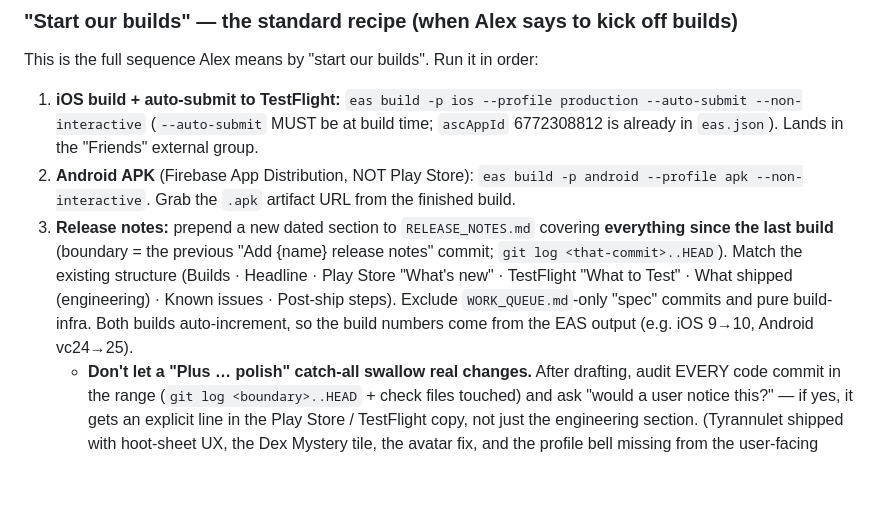
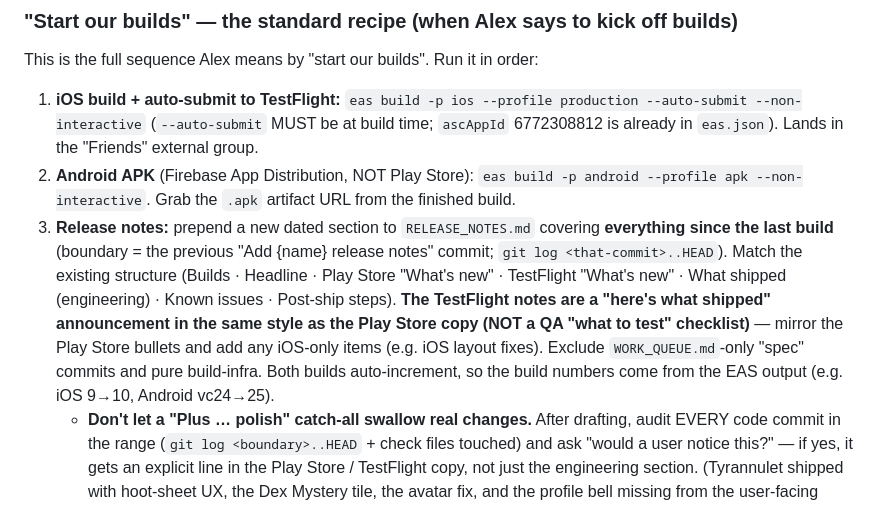
Before and after one commit to akeats97/PocketBirdsMVP, a Markdown page: CLAUDE.md, the part around the change. Drawn GitHub-style; blank space fills up the shorter version.

```diff
--- a/CLAUDE.md
+++ b/CLAUDE.md
@@ -53,7 +53,7 @@ This is the full sequence Alex means by "start our builds". Run it in order:
 
 1. **iOS build + auto-submit to TestFlight:** `eas build -p ios --profile production --auto-submit --non-interactive` (`--auto-submit` MUST be at build time; `ascAppId` 6772308812 is already in `eas.json`). Lands in the "Friends" external group.
 2. **Android APK** (Firebase App Distribution, NOT Play Store): `eas build -p android --profile apk --non-interactive`. Grab the `.apk` artifact URL from the finished build.
-3. **Release notes:** prepend a new dated section to `RELEASE_NOTES.md` covering **everything since the last build** (boundary = the previous "Add {name} release notes" commit; `git log <that-commit>..HEAD`). Match the existing structure (Builds · Headline · Play Store "What's new" · TestFlight "What to Test" · What shipped (engineering) · Known issues · Post-ship steps). Exclude `WORK_QUEUE.md`-only "spec" commits and pure build-infra. Both builds auto-increment, so the build numbers come from the EAS output (e.g. iOS 9→10, Android vc24→25).
+3. **Release notes:** prepend a new dated section to `RELEASE_NOTES.md` covering **everything since the last build** (boundary = the previous "Add {name} release notes" commit; `git log <that-commit>..HEAD`). Match the existing structure (Builds · Headline · Play Store "What's new" · TestFlight "What's new" · What shipped (engineering) · Known issues · Post-ship steps). **The TestFlight notes are a "here's what shipped" announcement in the same style as the Play Store copy (NOT a QA "what to test" checklist)** — mirror the Play Store bullets and add any iOS-only items (e.g. iOS layout fixes). Exclude `WORK_QUEUE.md`-only "spec" commits and pure build-infra. Both builds auto-increment, so the build numbers come from the EAS output (e.g. iOS 9→10, Android vc24→25).
    - **Don't let a "Plus … polish" catch-all swallow real changes.** After drafting, audit EVERY code commit in the range (`git log <boundary>..HEAD` + check files touched) and ask "would a user notice this?" — if yes, it gets an explicit line in the Play Store / TestFlight copy, not just the engineering section. (Tyrannulet shipped with hoot-sheet UX, the Dex Mystery tile, the avatar fix, and the profile bell missing from the user-facing copy at first; this audit step is how that's avoided.)
    - **Play Store copy = Android audience; TestFlight copy = iOS audience.** iOS-only fixes (header/layout) go in TestFlight only, not the Play Store listing, and vice-versa.
 4. **AFTER both builds succeed:** roll `constants/release.ts` `CURRENT_RELEASE_NAME` forward to the next CSV name, and stamp the **just-built** name's `release-names.csv` `Release Date` with today (we know it shipped). Do NOT roll before the builds upload — the build bakes in the current name, and a failed build should re-run under the same name. Then commit (release notes + roll + CSV).
```
Also changed, not shown: RELEASE_NOTES.md (+16 -16 lines).
